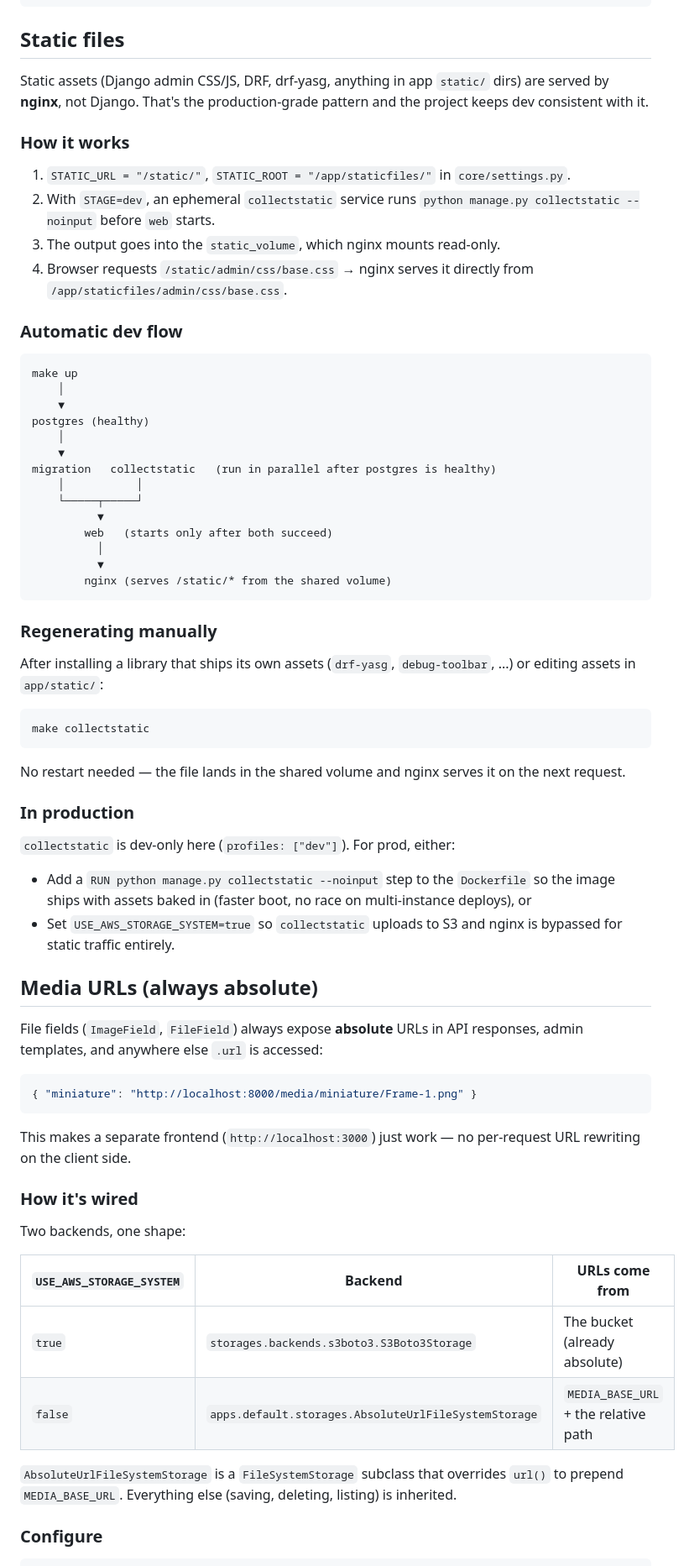
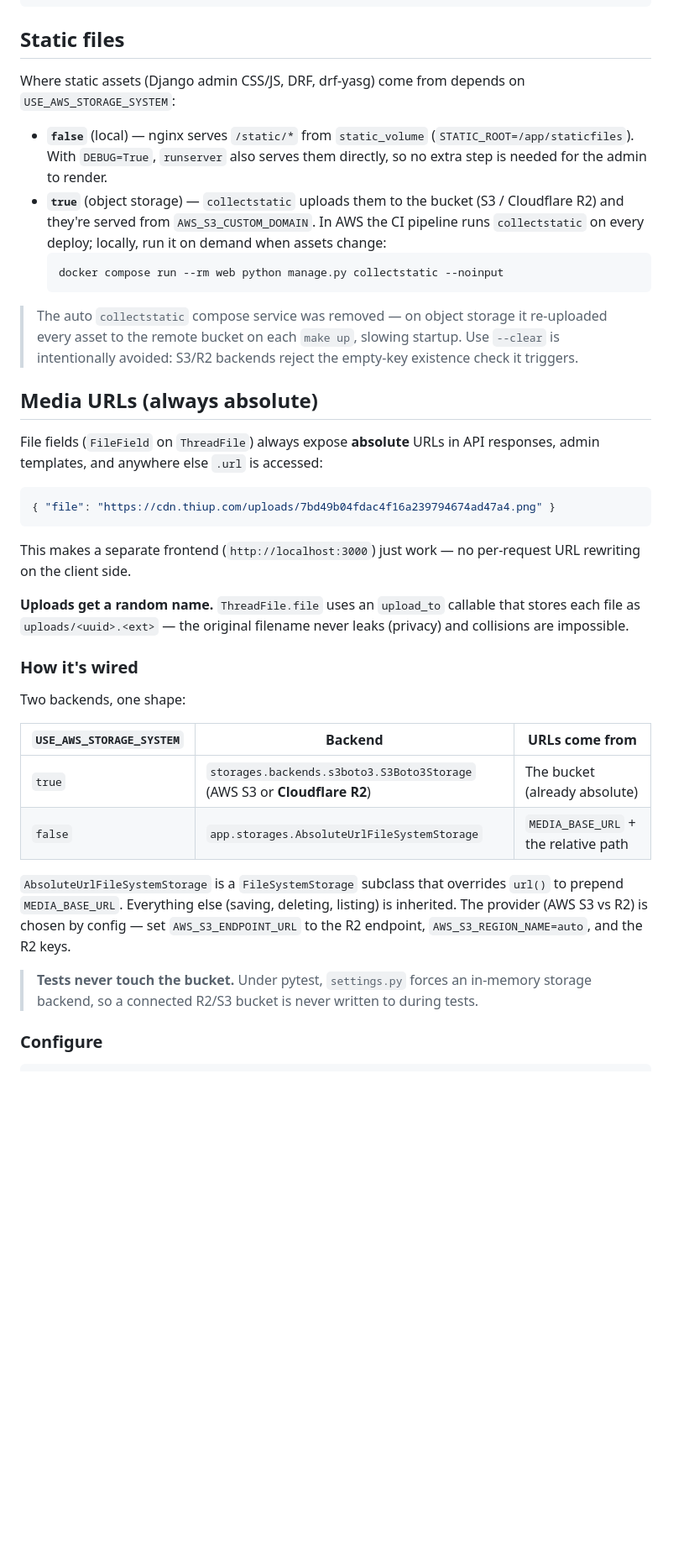
Before and after one commit to SirRiuz/thiup_backend, a Markdown page: README.MD, the part around one of its changes. Shown at 84% size. Rendered like a GitHub page; blank space fills up the shorter version.

Commit message:
sync README with infra/CI, R2 storage and migration changes

````diff
--- a/README.MD
+++ b/README.MD
@@ -137,59 +137,38 @@ make restart
 
 ## Static files
 
-Static assets (Django admin CSS/JS, DRF, drf-yasg, anything in app `static/` dirs) are served by **nginx**, not Django. That's the production-grade pattern and the project keeps dev consistent with it.
+Where static assets (Django admin CSS/JS, DRF, drf-yasg) come from depends on
+`USE_AWS_STORAGE_SYSTEM`:
 
-### How it works
+- **`false`** (local) — nginx serves `/static/*` from `static_volume`
+  (`STATIC_ROOT=/app/staticfiles`). With `DEBUG=True`, `runserver` also serves them
+  directly, so no extra step is needed for the admin to render.
+- **`true`** (object storage) — `collectstatic` uploads them to the bucket
+  (S3 / Cloudflare R2) and they're served from `AWS_S3_CUSTOM_DOMAIN`. In AWS the
+  CI pipeline runs `collectstatic` on every deploy; locally, run it on demand when
+  assets change:
+  ```bash
+  docker compose run --rm web python manage.py collectstatic --noinput
+  ```
 
-1. `STATIC_URL = "/static/"`, `STATIC_ROOT = "/app/staticfiles/"` in `core/settings.py`.
-2. With `STAGE=dev`, an ephemeral `collectstatic` service runs `python manage.py collectstatic --noinput` before `web` starts.
-3. The output goes into the `static_volume`, which nginx mounts read-only.
-4. Browser requests `/static/admin/css/base.css` → nginx serves it directly from `/app/staticfiles/admin/css/base.css`.
-
-### Automatic dev flow
-
-```
-make up
-    │
-    ▼
-postgres (healthy)
-    │
-    ▼
-migration   collectstatic   (run in parallel after postgres is healthy)
-    │           │
-    └─────┬─────┘
-          ▼
-        web   (starts only after both succeed)
-          │
-          ▼
-        nginx (serves /static/* from the shared volume)
-```
-
-### Regenerating manually
-
-After installing a library that ships its own assets (`drf-yasg`, `debug-toolbar`, ...) or editing assets in `app/static/`:
-
-```bash
-make collectstatic
-```
-
-No restart needed — the file lands in the shared volume and nginx serves it on the next request.
-
-### In production
-
-`collectstatic` is dev-only here (`profiles: ["dev"]`). For prod, either:
-- Add a `RUN python manage.py collectstatic --noinput` step to the `Dockerfile` so the image ships with assets baked in (faster boot, no race on multi-instance deploys), or
-- Set `USE_AWS_STORAGE_SYSTEM=true` so `collectstatic` uploads to S3 and nginx is bypassed for static traffic entirely.
+> The auto `collectstatic` compose service was removed — on object storage it
+> re-uploaded every asset to the remote bucket on each `make up`, slowing startup.
+> Use `--clear` is intentionally avoided: S3/R2 backends reject the empty-key
+> existence check it triggers.
 
 ## Media URLs (always absolute)
 
-File fields (`ImageField`, `FileField`) always expose **absolute** URLs in API responses, admin templates, and anywhere else `.url` is accessed:
+File fields (`FileField` on `ThreadFile`) always expose **absolute** URLs in API responses, admin templates, and anywhere else `.url` is accessed:
 
 ```json
-{ "miniature": "http://localhost:8000/media/miniature/Frame-1.png" }
+{ "file": "https://cdn.thiup.com/uploads/7bd49b04fdac4f16a239794674ad47a4.png" }
 ```
 
 This makes a separate frontend (`http://localhost:3000`) just work — no per-request URL rewriting on the client side.
+
+**Uploads get a random name.** `ThreadFile.file` uses an `upload_to` callable that
+stores each file as `uploads/<uuid>.<ext>` — the original filename never leaks
+(privacy) and collisions are impossible.
 
 ### How it's wired
 
@@ -197,10 +176,13 @@ Two backends, one shape:
 
 | `USE_AWS_STORAGE_SYSTEM` | Backend | URLs come from |
 |---|---|---|
-| `true` | `storages.backends.s3boto3.S3Boto3Storage` | The bucket (already absolute) |
-| `false` | `apps.default.storages.AbsoluteUrlFileSystemStorage` | `MEDIA_BASE_URL` + the relative path |
+| `true` | `storages.backends.s3boto3.S3Boto3Storage` (AWS S3 or **Cloudflare R2**) | The bucket (already absolute) |
+| `false` | `app.storages.AbsoluteUrlFileSystemStorage` | `MEDIA_BASE_URL` + the relative path |
 
-`AbsoluteUrlFileSystemStorage` is a `FileSystemStorage` subclass that overrides `url()` to prepend `MEDIA_BASE_URL`. Everything else (saving, deleting, listing) is inherited.
+`AbsoluteUrlFileSystemStorage` is a `FileSystemStorage` subclass that overrides `url()` to prepend `MEDIA_BASE_URL`. Everything else (saving, deleting, listing) is inherited. The provider (AWS S3 vs R2) is chosen by config — set `AWS_S3_ENDPOINT_URL` to the R2 endpoint, `AWS_S3_REGION_NAME=auto`, and the R2 keys.
+
+> **Tests never touch the bucket.** Under pytest, `settings.py` forces an in-memory
+> storage backend, so a connected R2/S3 bucket is never written to during tests.
 
 ### Configure
 
````
Also changed, not shown: other parts of README.MD (+56 -38 lines).
